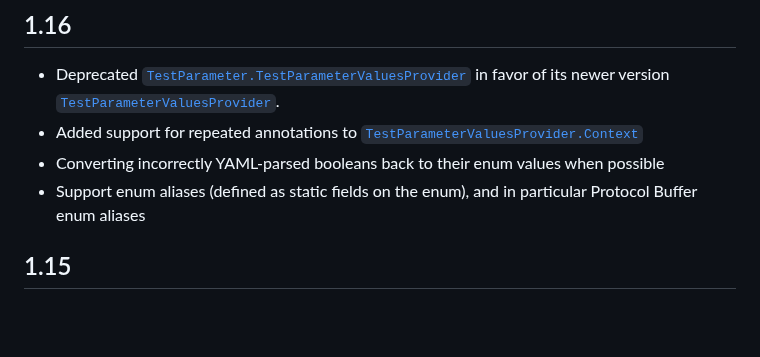
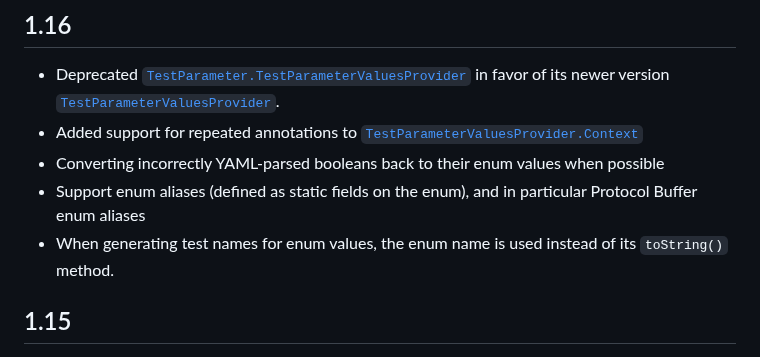
Before and after one commit to google/TestParameterInjector, a Markdown page: CHANGELOG.md, the part around the change. Rendered like a GitHub page; blank space fills up the shorter version.

Commit message:
Add to CHANGELOG: When generating test names for enum values, the enum name is used instead of its toString() method

```diff
--- a/CHANGELOG.md
+++ b/CHANGELOG.md
@@ -9,6 +9,8 @@
 - Converting incorrectly YAML-parsed booleans back to their enum values when possible
 - Support enum aliases (defined as static fields on the enum), and in particular
   Protocol Buffer enum aliases
+- When generating test names for enum values, the enum name is used instead of
+  its `toString()` method.
 
 ## 1.15
 
```
